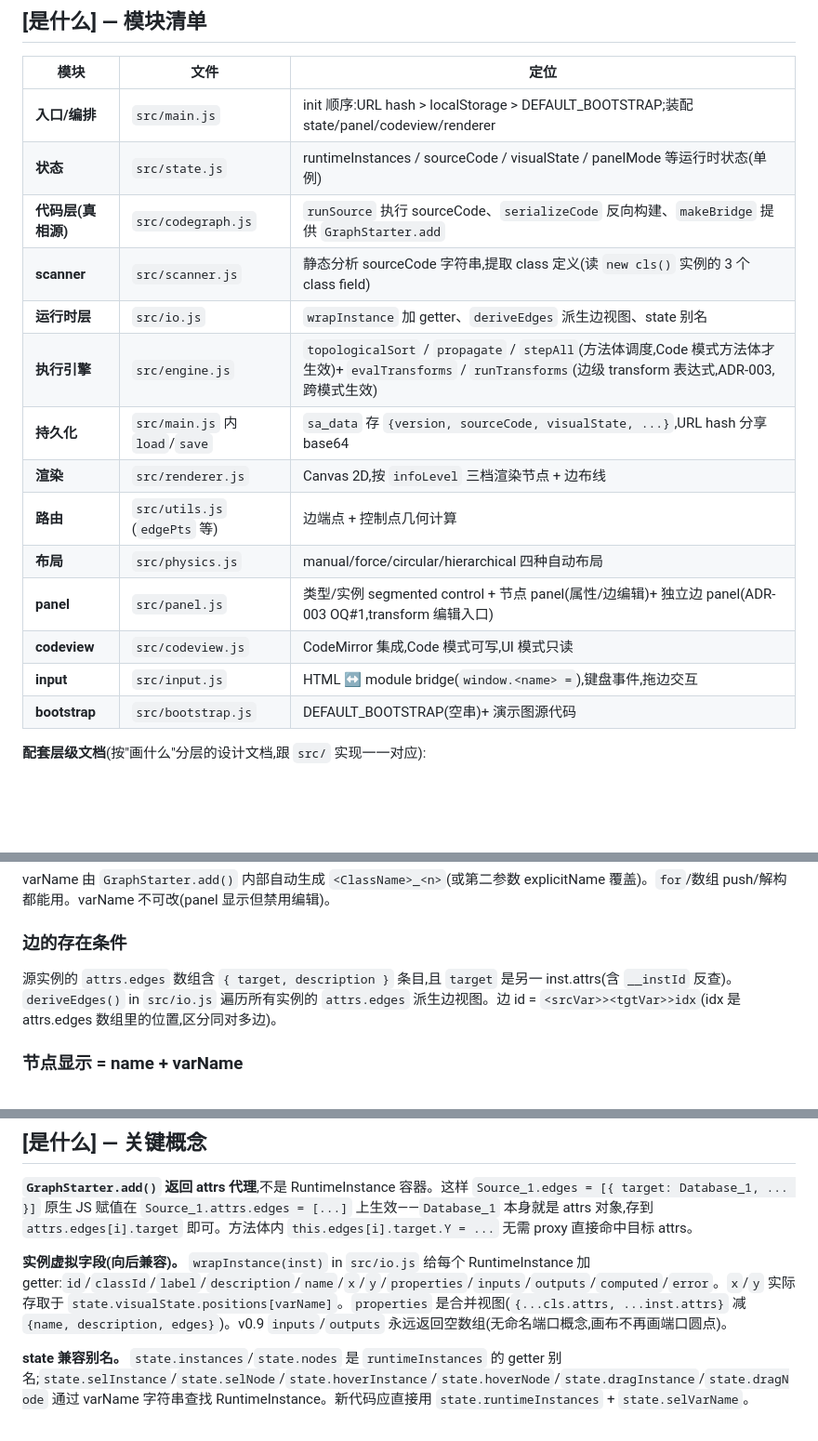
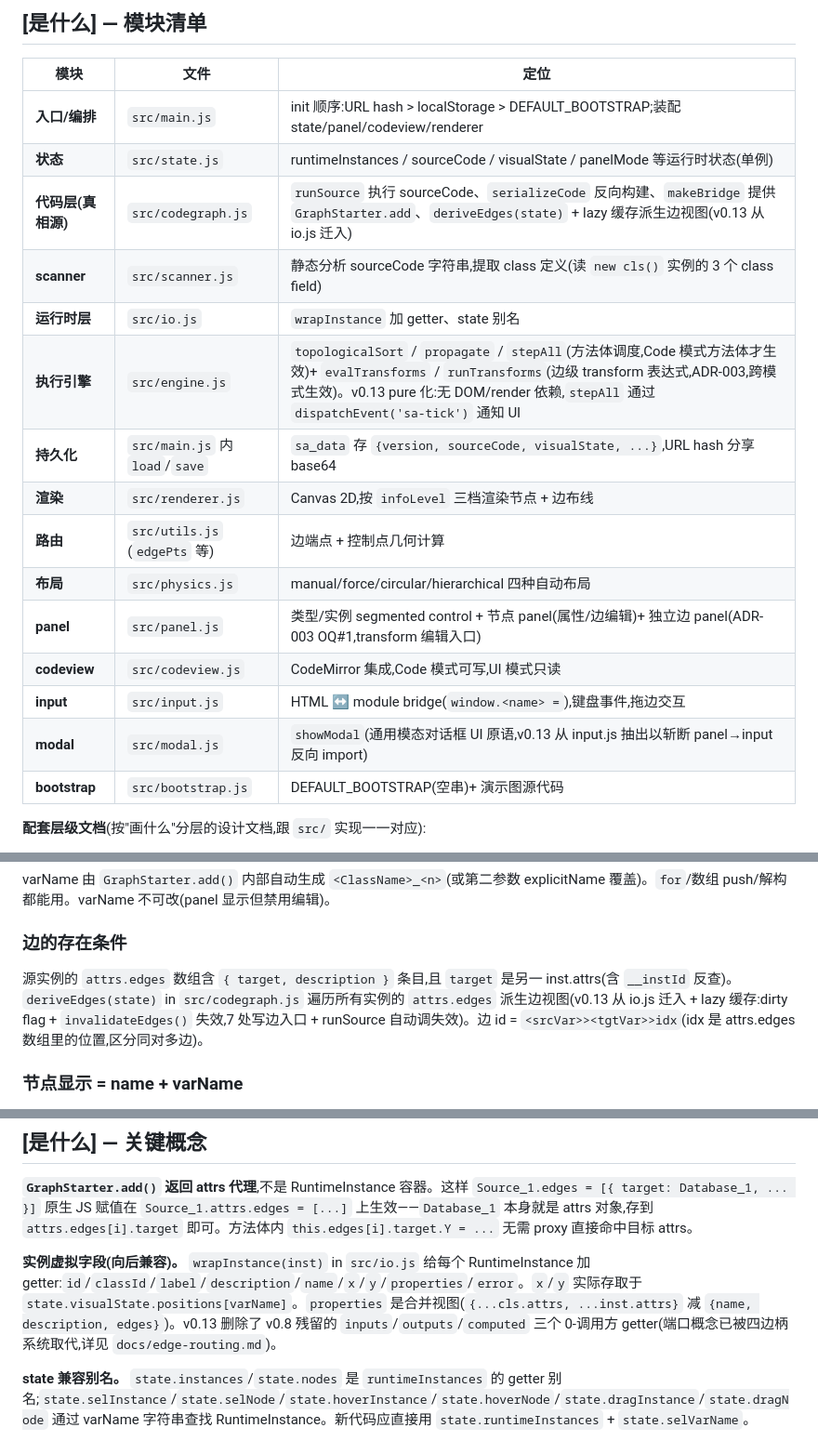
Before and after one commit to Tlaven/system-analyzer, a Markdown page: docs/architecture.md, 3 parts joined by grey strips. Shown at 93% size. Rendered like a GitHub page; blank space fills up the shorter version.

Commit message:
docs: 同步 v0.13 unreleased 改动到 L2/L3 文档
architecture.md(L2):
- 模块清单 codegraph.js 补 deriveEdges + lazy 缓存说明
- io.js 行去 deriveEdges(已迁出)
- engine.js 补 v0.13 pure 化说明(sa-tick 事件)
- 新增 modal.js 行(showModal 抽出)
- 实例虚拟字段段:去掉 inputs/outputs/computed(v0.13 已删)
- 实例级 edges 概念段:deriveEdges 文件位置 io.js → codegraph.js

layouts.md(L3):
- §2.5 性能瓶颈段:deriveEdges 全量重算问题加注"v0.13 已解决"
- §6 配套基础设施:deriveEdges 缓存层加注"v0.13 已落地"

visualization-modes.md(L3):
- §端口状态说明:inputs/outputs getter 永远 [] 改为"v0.13 已彻底删除"

Co-Authored-By: Claude Opus 4.7 <noreply@anthropic.com>

```diff
--- a/docs/architecture.md
+++ b/docs/architecture.md
@@ -12,10 +12,10 @@
 |---|---|---|
 | **入口/编排** | `src/main.js` | init 顺序:URL hash > localStorage > DEFAULT_BOOTSTRAP;装配 state/panel/codeview/renderer |
 | **状态** | `src/state.js` | runtimeInstances / sourceCode / visualState / panelMode 等运行时状态(单例) |
-| **代码层(真相源)** | `src/codegraph.js` | `runSource` 执行 sourceCode、`serializeCode` 反向构建、`makeBridge` 提供 `GraphStarter.add` |
+| **代码层(真相源)** | `src/codegraph.js` | `runSource` 执行 sourceCode、`serializeCode` 反向构建、`makeBridge` 提供 `GraphStarter.add`、`deriveEdges(state)` + lazy 缓存派生边视图(v0.13 从 io.js 迁入) |
 | **scanner** | `src/scanner.js` | 静态分析 sourceCode 字符串,提取 class 定义(读 `new cls()` 实例的 3 个 class field) |
-| **运行时层** | `src/io.js` | `wrapInstance` 加 getter、`deriveEdges` 派生边视图、state 别名 |
-| **执行引擎** | `src/engine.js` | `topologicalSort` / `propagate` / `stepAll`(方法体调度,Code 模式方法体才生效)+ `evalTransforms` / `runTransforms`(边级 transform 表达式,ADR-003,跨模式生效) |
+| **运行时层** | `src/io.js` | `wrapInstance` 加 getter、state 别名 |
+| **执行引擎** | `src/engine.js` | `topologicalSort` / `propagate` / `stepAll`(方法体调度,Code 模式方法体才生效)+ `evalTransforms` / `runTransforms`(边级 transform 表达式,ADR-003,跨模式生效)。v0.13 pure 化:无 DOM/render 依赖,`stepAll` 通过 `dispatchEvent('sa-tick')` 通知 UI |
 | **持久化** | `src/main.js` 内 `load`/`save` | `sa_data` 存 `{version, sourceCode, visualState, ...}`,URL hash 分享 base64 |
 | **渲染** | `src/renderer.js` | Canvas 2D,按 `infoLevel` 三档渲染节点 + 边布线 |
 | **路由** | `src/utils.js` (`edgePts` 等) | 边端点 + 控制点几何计算 |
@@ -23,6 +23,7 @@
 | **panel** | `src/panel.js` | 类型/实例 segmented control + 节点 panel(属性/边编辑)+ 独立边 panel(ADR-003 OQ#1,transform 编辑入口) |
 | **codeview** | `src/codeview.js` | CodeMirror 集成,Code 模式可写,UI 模式只读 |
 | **input** | `src/input.js` | HTML ↔ module bridge(`window.<name> =`),键盘事件,拖边交互 |
+| **modal** | `src/modal.js` | `showModal`(通用模态对话框 UI 原语,v0.13 从 input.js 抽出以斩断 panel→input 反向 import) |
 | **bootstrap** | `src/bootstrap.js` | DEFAULT_BOOTSTRAP(空串)+ 演示图源代码 |
 
 **配套层级文档**(按"画什么"分层的设计文档,跟 `src/` 实现一一对应):
@@ -109,7 +110,7 @@ varName 由 `GraphStarter.add()` 内部自动生成 `<ClassName>_<n>`(或第二
 
 ### 边的存在条件
 
-源实例的 `attrs.edges` 数组含 `{ target, description }` 条目,且 `target` 是另一 inst.attrs(含 `__instId` 反查)。`deriveEdges()` in `src/io.js` 遍历所有实例的 `attrs.edges` 派生边视图。边 id = `<srcVar>><tgtVar>>idx`(idx 是 attrs.edges 数组里的位置,区分同对多边)。
+源实例的 `attrs.edges` 数组含 `{ target, description }` 条目,且 `target` 是另一 inst.attrs(含 `__instId` 反查)。`deriveEdges(state)` in `src/codegraph.js` 遍历所有实例的 `attrs.edges` 派生边视图(v0.13 从 io.js 迁入 + lazy 缓存:dirty flag + `invalidateEdges()` 失效,7 处写边入口 + runSource 自动调失效)。边 id = `<srcVar>><tgtVar>>idx`(idx 是 attrs.edges 数组里的位置,区分同对多边)。
 
 ### 节点显示 = name + varName
 
@@ -205,7 +206,7 @@ Code 模式交互:
 
 **`GraphStarter.add()` 返回 attrs 代理**,不是 RuntimeInstance 容器。这样 `Source_1.edges = [{ target: Database_1, ... }]` 原生 JS 赋值在 `Source_1.attrs.edges = [...]` 上生效——`Database_1` 本身就是 attrs 对象,存到 `attrs.edges[i].target` 即可。方法体内 `this.edges[i].target.Y = ...` 无需 proxy 直接命中目标 attrs。
 
-**实例虚拟字段(向后兼容)。** `wrapInstance(inst)` in `src/io.js` 给每个 RuntimeInstance 加 getter:`id`/`classId`/`label`/`description`/`name`/`x`/`y`/`properties`/`inputs`/`outputs`/`computed`/`error`。`x`/`y` 实际存取于 `state.visualState.positions[varName]`。`properties` 是合并视图(`{...cls.attrs, ...inst.attrs}` 减 `{name, description, edges}`)。v0.9 `inputs`/`outputs` 永远返回空数组(无命名端口概念,画布不再画端口圆点)。
+**实例虚拟字段(向后兼容)。** `wrapInstance(inst)` in `src/io.js` 给每个 RuntimeInstance 加 getter:`id`/`classId`/`label`/`description`/`name`/`x`/`y`/`properties`/`error`。`x`/`y` 实际存取于 `state.visualState.positions[varName]`。`properties` 是合并视图(`{...cls.attrs, ...inst.attrs}` 减 `{name, description, edges}`)。v0.13 删除了 v0.8 残留的 `inputs`/`outputs`/`computed` 三个 0-调用方 getter(端口概念已被四边柄系统取代,详见 `docs/edge-routing.md`)。
 
 **state 兼容别名。** `state.instances`/`state.nodes` 是 `runtimeInstances` 的 getter 别名;`state.selInstance`/`state.selNode`/`state.hoverInstance`/`state.hoverNode`/`state.dragInstance`/`state.dragNode` 通过 varName 字符串查找 RuntimeInstance。新代码应直接用 `state.runtimeInstances` + `state.selVarName`。
 
```
Also changed, not shown: docs/layouts.md (+2 -2 lines), docs/visualization-modes.md (+1 -1 lines).
